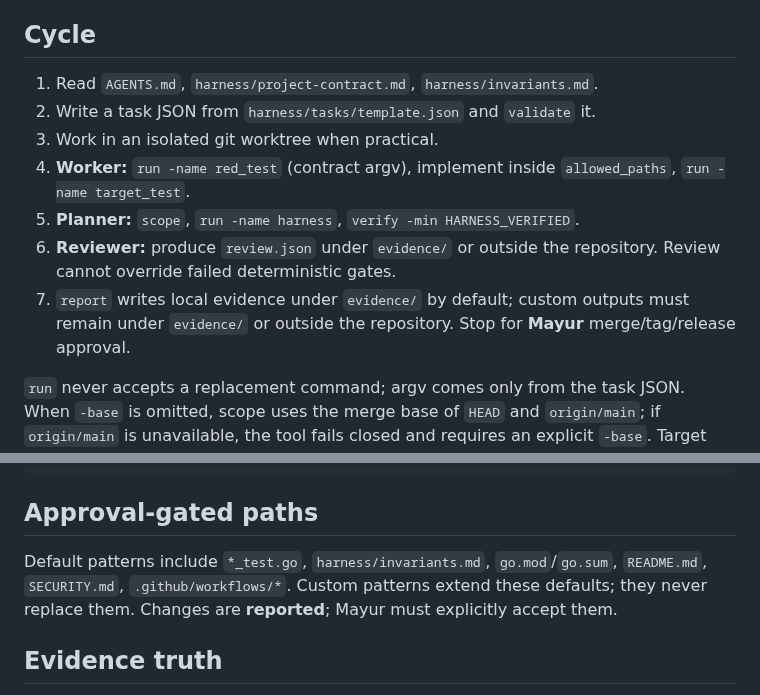
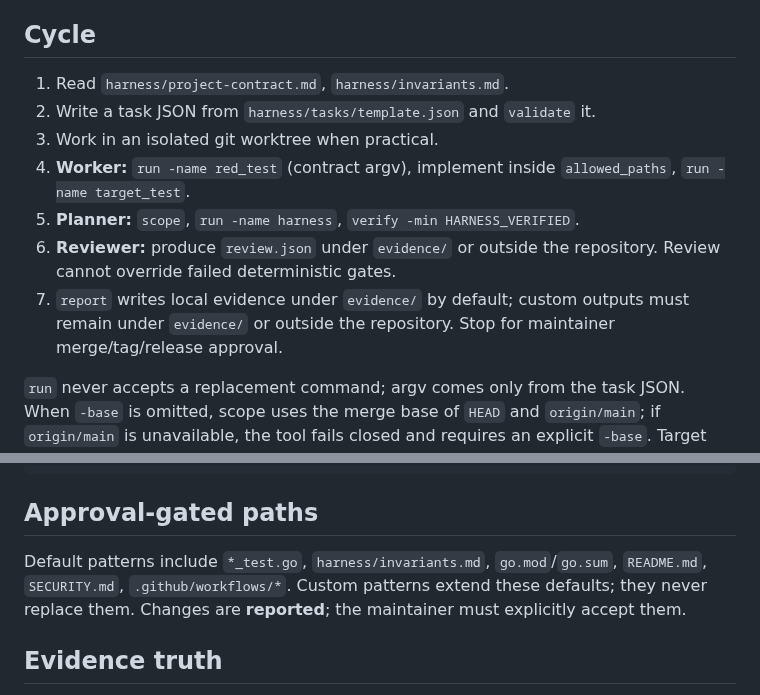
Before and after one commit to themayursinha/mcp-visor, a Markdown page: harness/loop.md, 2 parts joined by grey strips. Rendered like a GitHub page.

Commit message:
docs: remove internal references from public docs

```diff
--- a/harness/loop.md
+++ b/harness/loop.md
@@ -8,13 +8,13 @@ Enforcement, policy, audit, approval, telemetry, CLI behavior, security-claim do
 
 ## Cycle
 
-1. Read `AGENTS.md`, `harness/project-contract.md`, `harness/invariants.md`.
+1. Read `harness/project-contract.md`, `harness/invariants.md`.
 2. Write a task JSON from `harness/tasks/template.json` and `validate` it.
 3. Work in an isolated git worktree when practical.
 4. **Worker:** `run -name red_test` (contract argv), implement inside `allowed_paths`, `run -name target_test`.
 5. **Planner:** `scope`, `run -name harness`, `verify -min HARNESS_VERIFIED`.
 6. **Reviewer:** produce `review.json` under `evidence/` or outside the repository. Review cannot override failed deterministic gates.
-7. `report` writes local evidence under `evidence/` by default; custom outputs must remain under `evidence/` or outside the repository. Stop for **Mayur** merge/tag/release approval.
+7. `report` writes local evidence under `evidence/` by default; custom outputs must remain under `evidence/` or outside the repository. Stop for maintainer merge/tag/release approval.
 
 `run` never accepts a replacement command; argv comes only from the task JSON.
 When `-base` is omitted, scope uses the merge base of `HEAD` and `origin/main`; if `origin/main` is unavailable, the tool fails closed and requires an explicit `-base`.
@@ -40,7 +40,7 @@ go run ./cmd/visor-workflow <validate|scope|run|verify|report> ...
 
 ## Approval-gated paths
 
-Default patterns include `*_test.go`, `harness/invariants.md`, `go.mod`/`go.sum`, `README.md`, `SECURITY.md`, `.github/workflows/*`. Custom patterns extend these defaults; they never replace them. Changes are **reported**; Mayur must explicitly accept them.
+Default patterns include `*_test.go`, `harness/invariants.md`, `go.mod`/`go.sum`, `README.md`, `SECURITY.md`, `.github/workflows/*`. Custom patterns extend these defaults; they never replace them. Changes are **reported**; the maintainer must explicitly accept them.
 
 ## Evidence truth
 
```
Also changed, not shown: CHANGELOG.md (+0 -1 lines).
